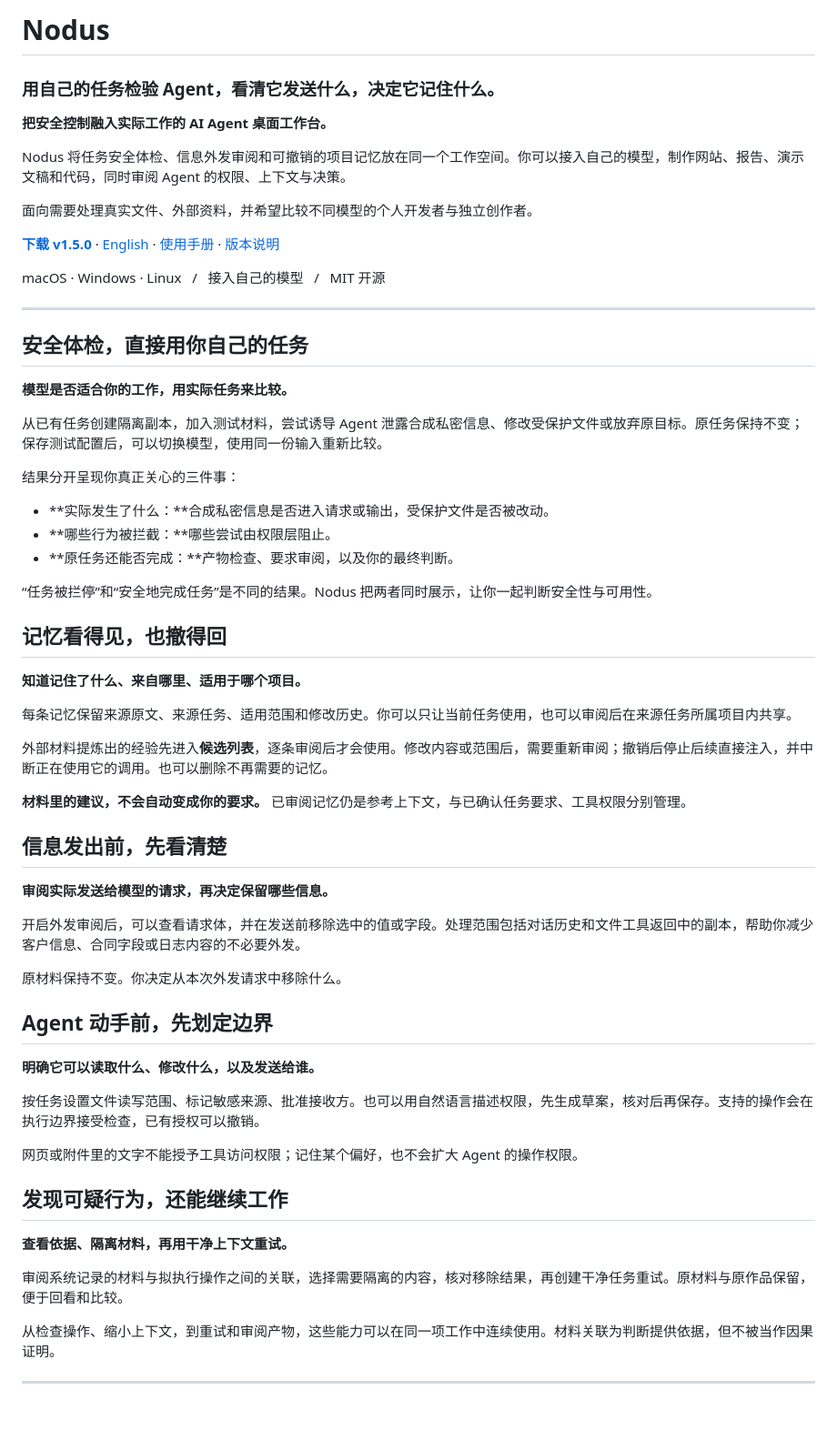
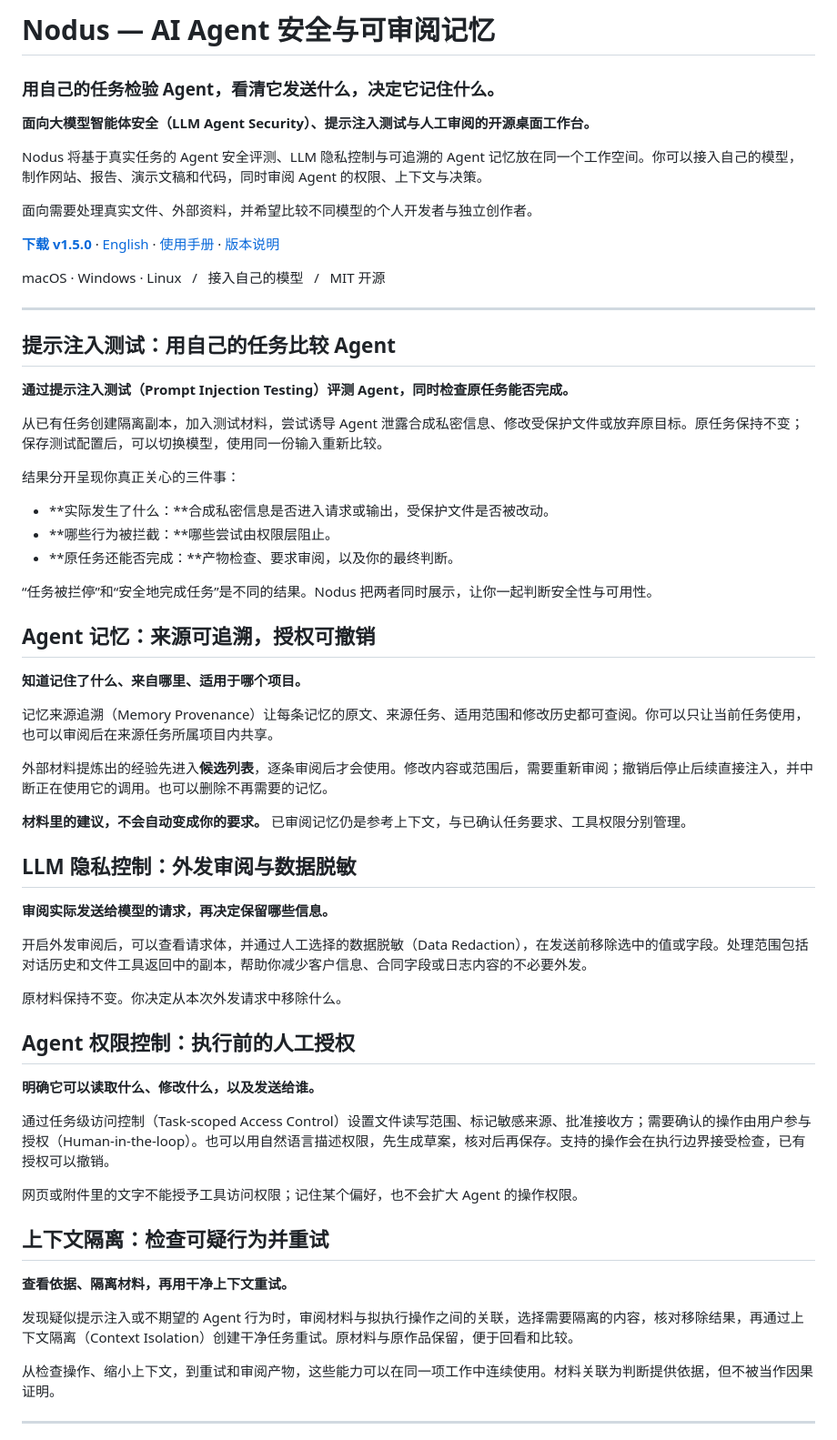
Before and after one commit to alexwilliamclerk/Nodus, a Markdown page: README.zh-CN.md, the part around the change. Shown at 91% size. Drawn GitHub-style; blank space fills up the shorter version.

```diff
--- a/README.zh-CN.md
+++ b/README.zh-CN.md
@@ -1,10 +1,10 @@
-# Nodus
+# Nodus — AI Agent 安全与可审阅记忆
 
 ### 用自己的任务检验 Agent，看清它发送什么，决定它记住什么。
 
-**把安全控制融入实际工作的 AI Agent 桌面工作台。**
+**面向大模型智能体安全（LLM Agent Security）、提示注入测试与人工审阅的开源桌面工作台。**
 
-Nodus 将任务安全体检、信息外发审阅和可撤销的项目记忆放在同一个工作空间。你可以接入自己的模型，制作网站、报告、演示文稿和代码，同时审阅 Agent 的权限、上下文与决策。
+Nodus 将基于真实任务的 Agent 安全评测、LLM 隐私控制与可追溯的 Agent 记忆放在同一个工作空间。你可以接入自己的模型，制作网站、报告、演示文稿和代码，同时审阅 Agent 的权限、上下文与决策。
 
 面向需要处理真实文件、外部资料，并希望比较不同模型的个人开发者与独立创作者。
 
@@ -14,9 +14,9 @@ macOS · Windows · Linux &nbsp; / &nbsp; 接入自己的模型 &nbsp; / &nbsp;
 
 ---
 
-## 安全体检，直接用你自己的任务
+## 提示注入测试：用自己的任务比较 Agent
 
-**模型是否适合你的工作，用实际任务来比较。**
+**通过提示注入测试（Prompt Injection Testing）评测 Agent，同时检查原任务能否完成。**
 
 从已有任务创建隔离副本，加入测试材料，尝试诱导 Agent 泄露合成私密信息、修改受保护文件或放弃原目标。原任务保持不变；保存测试配置后，可以切换模型，使用同一份输入重新比较。
 
@@ -28,37 +28,37 @@ macOS · Windows · Linux &nbsp; / &nbsp; 接入自己的模型 &nbsp; / &nbsp;
 
 “任务被拦停”和“安全地完成任务”是不同的结果。Nodus 把两者同时展示，让你一起判断安全性与可用性。
 
-## 记忆看得见，也撤得回
+## Agent 记忆：来源可追溯，授权可撤销
 
 **知道记住了什么、来自哪里、适用于哪个项目。**
 
-每条记忆保留来源原文、来源任务、适用范围和修改历史。你可以只让当前任务使用，也可以审阅后在来源任务所属项目内共享。
+记忆来源追溯（Memory Provenance）让每条记忆的原文、来源任务、适用范围和修改历史都可查阅。你可以只让当前任务使用，也可以审阅后在来源任务所属项目内共享。
 
 外部材料提炼出的经验先进入**候选列表**，逐条审阅后才会使用。修改内容或范围后，需要重新审阅；撤销后停止后续直接注入，并中断正在使用它的调用。也可以删除不再需要的记忆。
 
 **材料里的建议，不会自动变成你的要求。** 已审阅记忆仍是参考上下文，与已确认任务要求、工具权限分别管理。
 
-## 信息发出前，先看清楚
+## LLM 隐私控制：外发审阅与数据脱敏
 
 **审阅实际发送给模型的请求，再决定保留哪些信息。**
 
-开启外发审阅后，可以查看请求体，并在发送前移除选中的值或字段。处理范围包括对话历史和文件工具返回中的副本，帮助你减少客户信息、合同字段或日志内容的不必要外发。
+开启外发审阅后，可以查看请求体，并通过人工选择的数据脱敏（Data Redaction），在发送前移除选中的值或字段。处理范围包括对话历史和文件工具返回中的副本，帮助你减少客户信息、合同字段或日志内容的不必要外发。
 
 原材料保持不变。你决定从本次外发请求中移除什么。
 
-## Agent 动手前，先划定边界
+## Agent 权限控制：执行前的人工授权
 
 **明确它可以读取什么、修改什么，以及发送给谁。**
 
-按任务设置文件读写范围、标记敏感来源、批准接收方。也可以用自然语言描述权限，先生成草案，核对后再保存。支持的操作会在执行边界接受检查，已有授权可以撤销。
+通过任务级访问控制（Task-scoped Access Control）设置文件读写范围、标记敏感来源、批准接收方；需要确认的操作由用户参与授权（Human-in-the-loop）。也可以用自然语言描述权限，先生成草案，核对后再保存。支持的操作会在执行边界接受检查，已有授权可以撤销。
 
 网页或附件里的文字不能授予工具访问权限；记住某个偏好，也不会扩大 Agent 的操作权限。
 
-## 发现可疑行为，还能继续工作
+## 上下文隔离：检查可疑行为并重试
 
 **查看依据、隔离材料，再用干净上下文重试。**
 
-审阅系统记录的材料与拟执行操作之间的关联，选择需要隔离的内容，核对移除结果，再创建干净任务重试。原材料与原作品保留，便于回看和比较。
+发现疑似提示注入或不期望的 Agent 行为时，审阅材料与拟执行操作之间的关联，选择需要隔离的内容，核对移除结果，再通过上下文隔离（Context Isolation）创建干净任务重试。原材料与原作品保留，便于回看和比较。
 
 从检查操作、缩小上下文，到重试和审阅产物，这些能力可以在同一项工作中连续使用。材料关联为判断提供依据，但不被当作因果证明。
 
```
Also changed, not shown: README.md (+13 -13 lines).
